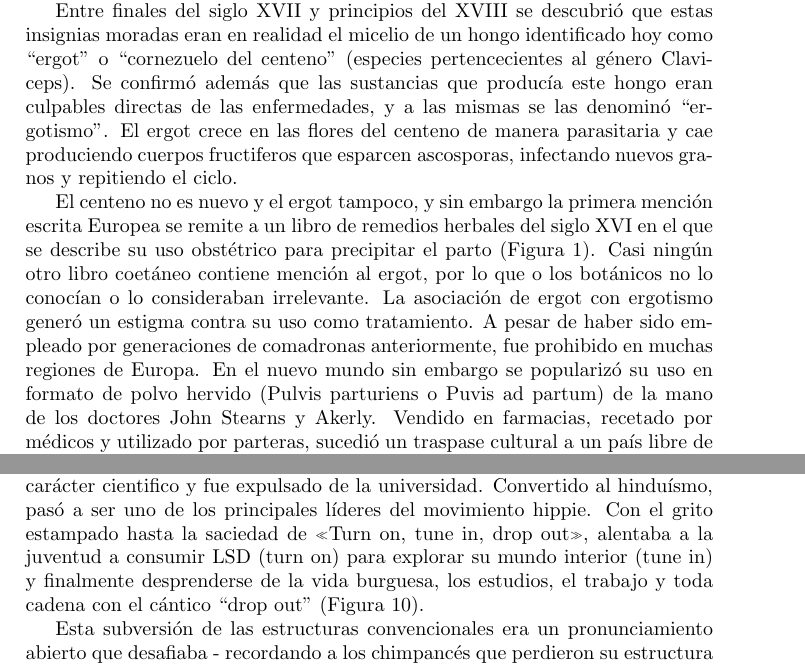
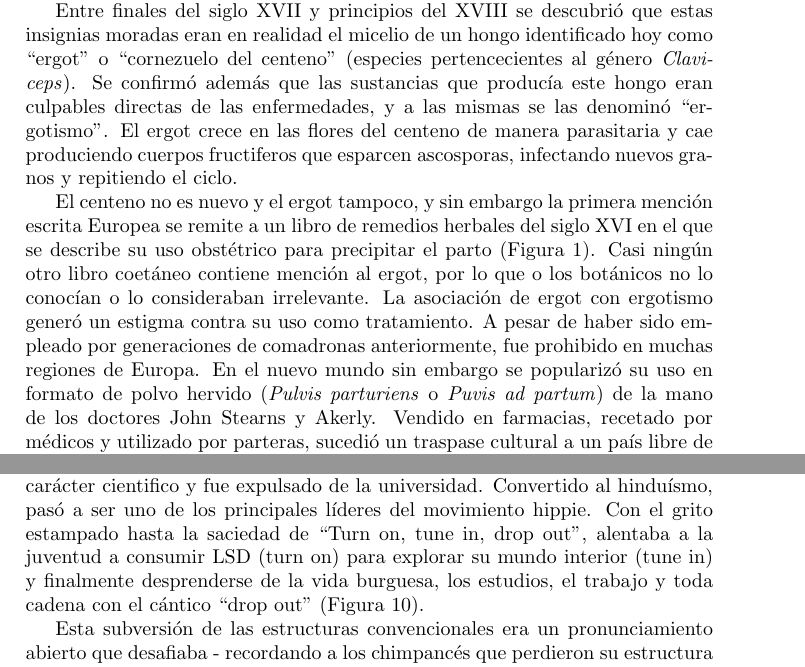
Before and after one commit to erikucenik/lsd-paper, a LaTeX paper (lsd.tex, which reads sections/now-history.tex, sections/old-history.tex): two parts of pages 5 and 17 of 23, joined at a grey line, cut so that both start at the same text. Compiled offline with pdfLaTeX.

Commit message:
Minor fixes (italics and quotes).

```diff
--- a/sections/now-history.tex
+++ b/sections/now-history.tex
@@ -12,7 +12,7 @@ Demostrada la seguridad del LSD y probado sistemáticamente en humanos, Sandoz l
 
 El LSD no actúa como un medicamento \textit{per se}, es decir, no arregla - que sepamos - ningún desequilibrio químico como sí lo hace un antidepresivo. Sin embargo, dados los peculiares efectos que produce sobre la consciencia, sus usos como fármaco auxiliar en psicoterapia y psicoanálisis han sido muy abundantes. Al llevar al extremo el estado interno del usuario y hacer que reaparezcan recuerdos olvidados (en forma de \enquote{reviviscencia}), el LSD es una herramienta útil para liberar material reprimido, haciéndolo eficiente para tratar el trauma. Además, al disolver la barrera entre el tú y el yo, facilita el desprendimiento de problemas centrados en el ego. También se ha utilizado en pacientes terminales de cáncer que desarrollan mucha tolerancia a los analgésicos, aunque esto plantea cuestiones éticas. La experiencia de disociación corporal impide que el dolor penetre en la consciencia y facilita el coraje para afrontar la propia muerte. Este uso requiere supervisión y una preparación especial, a menudo siendo útil que un psicoterapeuta o una figura religiosa guíe la experiencia. El célebre escritor Aldous Huxley pidió en su lecho de muerte a su mujer ser inyectado con 100 microgramos, varias dosis si fuese necesario.
 
-A principios de los 60 el LSD se extiende como la pólvora por occidente, con una influencia particular sobre la sociedad estadounidense que se ve acompañada casual o causalmente por el nacimiento del movimiento hippie. El doctor Timothy Leary de la universidad de Harvard fue una figura muy relevante en la difusión de LSD en los Estados Unidos. Realizó exámenes sobre su uso en miembros del clero, convictos y artistas, aunque sus obras rápidamente perdieron el carácter cientifico y fue expulsado de la universidad. Convertido al hinduísmo, pasó a ser uno de los principales líderes del movimiento hippie. Con el grito estampado hasta la saciedad de «Turn on, tune in, drop out», alentaba a la juventud a consumir LSD (turn on) para explorar su mundo interior (tune in) y finalmente desprenderse de la vida burguesa, los estudios, el trabajo y toda cadena con el cántico \enquote{drop out} (Figura 10).
+A principios de los 60 el LSD se extiende como la pólvora por occidente, con una influencia particular sobre la sociedad estadounidense que se ve acompañada casual o causalmente por el nacimiento del movimiento hippie. El doctor Timothy Leary de la universidad de Harvard fue una figura muy relevante en la difusión de LSD en los Estados Unidos. Realizó exámenes sobre su uso en miembros del clero, convictos y artistas, aunque sus obras rápidamente perdieron el carácter cientifico y fue expulsado de la universidad. Convertido al hinduísmo, pasó a ser uno de los principales líderes del movimiento hippie. Con el grito estampado hasta la saciedad de \enquote{Turn on, tune in, drop out}, alentaba a la juventud a consumir LSD (turn on) para explorar su mundo interior (tune in) y finalmente desprenderse de la vida burguesa, los estudios, el trabajo y toda cadena con el cántico \enquote{drop out} (Figura 10).
 
 % Figura
 
--- a/sections/old-history.tex
+++ b/sections/old-history.tex
@@ -2,9 +2,9 @@
 
 La presencia de las manchas en el centeno de una localidad presagiaba una de dos terribles enfermedades casi endémicas en algunas regiones. Al oeste del Rin, los pacientes eran atacados por molestias en una extremidad que, a las pocas semanas, se convertian en ardores tan intensos que eran llamados \enquote{fuego de San Antonio}. Por fortuna para los desgraciados, el dolor cesaba y era sustituído por adomercimiento. La extremidad ya fría y pálida se ennegrecía, encogía y momificaba. La gangrena se expandía hasta finalizar con una muerte temprana. Al otro lado no corrían mejor suerte: los enfermos padecían frecuentes convulsiones: primero dedos, luego extremidades, caderas y finalmente todo el cuerpo. Encogidos entre vómitos se lamentaban aullando de dolor y, cuando el mal llegaba a la cabeza, comenzaban los episodios epilépticos como preludio a la ceguera, sordera y muerte.
 
-Entre finales del siglo XVII y principios del XVIII se descubrió que estas insignias moradas eran en realidad el micelio de un hongo identificado hoy como \enquote{ergot} o \enquote{cornezuelo del centeno} (especies pertencecientes al género Claviceps). Se confirmó además que las sustancias que producía este hongo eran culpables directas de las enfermedades, y a las mismas se las denominó \enquote{ergotismo}. El ergot crece en las flores del centeno de manera parasitaria y cae produciendo cuerpos fructiferos que esparcen ascosporas, infectando nuevos granos y repitiendo el ciclo.
+Entre finales del siglo XVII y principios del XVIII se descubrió que estas insignias moradas eran en realidad el micelio de un hongo identificado hoy como \enquote{ergot} o \enquote{cornezuelo del centeno} (especies pertencecientes al género \textit{Claviceps}). Se confirmó además que las sustancias que producía este hongo eran culpables directas de las enfermedades, y a las mismas se las denominó \enquote{ergotismo}. El ergot crece en las flores del centeno de manera parasitaria y cae produciendo cuerpos fructiferos que esparcen ascosporas, infectando nuevos granos y repitiendo el ciclo.
 
-El centeno no es nuevo y el ergot tampoco, y sin embargo la primera mención escrita Europea se remite a un libro de remedios herbales del siglo XVI en el que se describe su uso obstétrico para precipitar el parto (Figura 1). Casi ningún otro libro coetáneo contiene mención al ergot, por lo que o los botánicos no lo conocían o lo consideraban irrelevante. La asociación de ergot con ergotismo generó un estigma contra su uso como tratamiento. A pesar de haber sido empleado por generaciones de comadronas anteriormente, fue prohibido en muchas regiones de Europa. En el nuevo mundo sin embargo se popularizó su uso en formato de polvo hervido (Pulvis parturiens o Puvis ad partum) de la mano de los doctores John Stearns y Akerly. Vendido en farmacias, recetado por médicos y utilizado por parteras, sucedió un traspase cultural a un país libre de los prejuicios que los europeos habían adquirido a través de siglos de experiencia. En 1813, gracias a una disertación exitosísima de Oliver Prescott traducida y exportada a Europa, se despierta un gran interés general por las propiedades medicinales de este fármaco. Para el siglo XX el ergot ya se producía en decenas de toneladas anuales en ciudades como Vigo, Lisboa y Leningrado.
+El centeno no es nuevo y el ergot tampoco, y sin embargo la primera mención escrita Europea se remite a un libro de remedios herbales del siglo XVI en el que se describe su uso obstétrico para precipitar el parto (Figura 1). Casi ningún otro libro coetáneo contiene mención al ergot, por lo que o los botánicos no lo conocían o lo consideraban irrelevante. La asociación de ergot con ergotismo generó un estigma contra su uso como tratamiento. A pesar de haber sido empleado por generaciones de comadronas anteriormente, fue prohibido en muchas regiones de Europa. En el nuevo mundo sin embargo se popularizó su uso en formato de polvo hervido (\textit{Pulvis parturiens} o \textit{Puvis ad partum}) de la mano de los doctores John Stearns y Akerly. Vendido en farmacias, recetado por médicos y utilizado por parteras, sucedió un traspase cultural a un país libre de los prejuicios que los europeos habían adquirido a través de siglos de experiencia. En 1813, gracias a una disertación exitosísima de Oliver Prescott traducida y exportada a Europa, se despierta un gran interés general por las propiedades medicinales de este fármaco. Para el siglo XX el ergot ya se producía en decenas de toneladas anuales en ciudades como Vigo, Lisboa y Leningrado.
 
 % Figura 1
 
```
Also changed, not shown: sections/old-history.tex (2 more changed lines).
